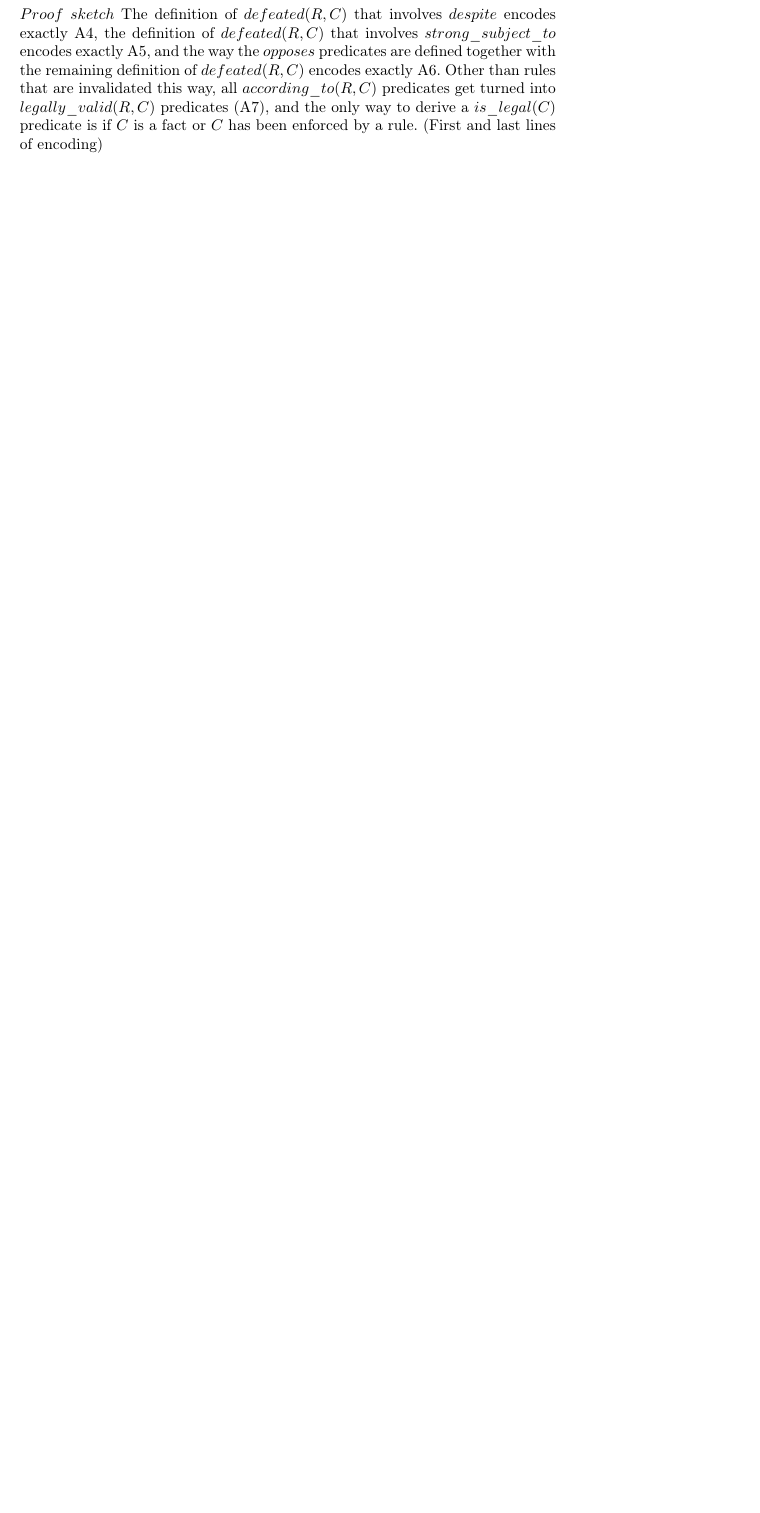
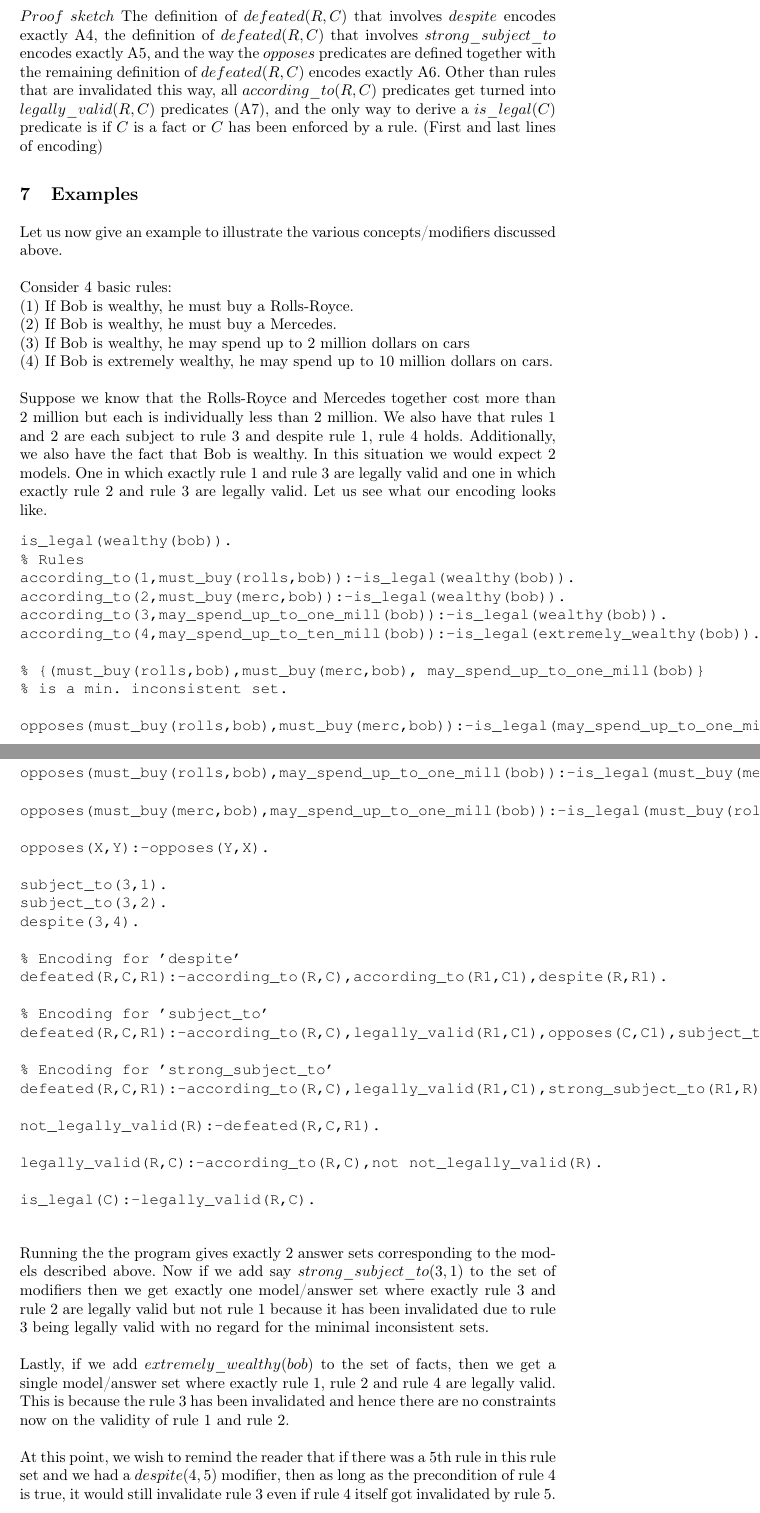
Before and after one commit to smucclaw/complaw, a LaTeX thesis (Publications/Papers/CLAR2021/main.tex, which reads Publications/Papers/CLAR2021/asp.tex): part of page 18 of 19 before the commit and two parts of pages 18 and 19 of 21 after it, the two joined at a grey line, cut so that both start at the same text, the shorter picture padded with empty space. Compiled offline with pdfLaTeX.

Commit message:
Fixed encoding and added example

```diff
--- a/Publications/Papers/CLAR2021/asp.tex
+++ b/Publications/Papers/CLAR2021/asp.tex
@@ -61,4 +63,58 @@ is_legal(C):-legally_valid(R,C).
 For a configuration $Config=(R,F,M,I)$, let the above encoding be the program $ASP_{Config}$. Then the sets of $is\_legal$ and $legally\_valid$ predicates from answer sets of $ASP_{Config}$ correspond exactly to the $models$ of $Config$.\\
 \newline
 $Proof$ $sketch$ The definition of $defeated(R,C)$ that involves $despite$ encodes exactly A4, the definition of $defeated(R,C)$ that involves $strong\_subject\_to$ encodes exactly A5, and the way the $opposes$ predicates are defined together with the remaining definition of $defeated(R,C)$ encodes exactly A6. Other than rules that are invalidated this way, all $according\_to(R,C)$ predicates get turned into $legally\_valid(R,C)$ predicates (A7), and the only way to derive a $is\_legal(C)$ predicate is if $C$ is a fact or $C$ has been enforced by a rule. (First and last lines of encoding)
-\subsection{Comments/Thoughts}
+\section{Examples}
+Let us now give an example to illustrate the various concepts/modifiers discussed above.\\
+\newline
+Consider 4 basic rules:\\
+(1) If Bob is wealthy, he must buy a Rolls-Royce.\\
+(2) If Bob is wealthy, he must buy a Mercedes.\\
+(3) If Bob is wealthy, he may spend up to 2 million dollars on cars\\
+(4) If Bob is extremely wealthy, he may spend up to 10 million dollars on cars.\\
+\newline
+Suppose we know that the Rolls-Royce and Mercedes together cost more than 2 million but each is individually less than 2 million. We also have that rules 1 and 2 are each subject to rule 3 and despite rule 1, rule 4 holds. Additionally, we also have the fact that Bob is wealthy. In this situation we would expect 2 models. One in which exactly rule 1 and rule 3 are legally valid and one in which exactly rule 2 and rule 3 are legally valid. Let us see what our encoding looks like.
+\begin{verbatim}
+is_legal(wealthy(bob)).
+% Rules
+according_to(1,must_buy(rolls,bob)):-is_legal(wealthy(bob)).
+according_to(2,must_buy(merc,bob)):-is_legal(wealthy(bob)).
+according_to(3,may_spend_up_to_one_mill(bob)):-is_legal(wealthy(bob)).
+according_to(4,may_spend_up_to_ten_mill(bob)):-is_legal(extremely_wealthy(bob)).
+
+% {(must_buy(rolls,bob),must_buy(merc,bob), may_spend_up_to_one_mill(bob)}
+% is a min. inconsistent set.
+
+opposes(must_buy(rolls,bob),must_buy(merc,bob)):-is_legal(may_spend_up_to_one_mill(bob)).
+
+opposes(must_buy(rolls,bob),may_spend_up_to_one_mill(bob)):-is_legal(must_buy(merc,bob)).
+
+opposes(must_buy(merc,bob),may_spend_up_to_one_mill(bob)):-is_legal(must_buy(rolls,bob)).
+
+opposes(X,Y):-opposes(Y,X).
+
+subject_to(3,1).
+subject_to(3,2).
+despite(3,4).
+
+% Encoding for 'despite'
+defeated(R,C,R1):-according_to(R,C),according_to(R1,C1),despite(R,R1).
+
+% Encoding for 'subject_to'
+defeated(R,C,R1):-according_to(R,C),legally_valid(R1,C1),opposes(C,C1),subject_to(R1,R).
+
+% Encoding for 'strong_subject_to'
+defeated(R,C,R1):-according_to(R,C),legally_valid(R1,C1),strong_subject_to(R1,R).
+
+not_legally_valid(R):-defeated(R,C,R1).
+
+legally_valid(R,C):-according_to(R,C),not not_legally_valid(R).
+
+is_legal(C):-legally_valid(R,C).
+
+\end{verbatim}
+Running the the program gives exactly 2 answer sets corresponding to the models described above. Now if we add say $strong\_subject\_to(3,1)$ to the set of modifiers then we get exactly one model/answer set where exactly rule 3 and rule 2 are legally valid but not rule 1 because it has been invalidated due to rule 3 being legally valid with no regard for the minimal inconsistent sets.\\
+\newline
+Lastly, if we add $extremely\_wealthy(bob)$ to the set of facts, then we get a single model/answer set where exactly rule 1, rule 2 and rule 4 are legally valid. This is because the rule 3 has been invalidated and hence there are no constraints now on the validity of rule 1 and rule 2.\\
+\newline
+At this point, we wish to remind the reader that if there was a 5th rule in this rule set and we had a $despite(4,5)$ modifier, then as long as the precondition of rule 4 is true, it would still invalidate rule 3 even if rule 4 itself got invalidated by rule 5.\\
+\newline
@@ -65,3 +124,4 @@ $Proof$ $sketch$ The definition of $defeated(R,C)$ that involves $despite$ encod
+\section{Comments/Thoughts}
 It is not entirely clear to me how to unify this approach with Martin's approach to the semantics of L4/where this stuff fits in exactly. However I think it can be done? It seems that our notions of what a rule is match well. Class hierarchies can be incorporated using rules like $is\_truck(X)\rightarrow is\_vehicle(X)$. In this set-up this information along with minimal inconsistent sets can all be stored in the parameter $I$ from the tuple. So perhaps we could rename it $T$ for background theory?\\
 \newline
 The minimal inconsistent sets in $I$ seem to somewhat loosely correspond to 'assertions' in Martin's set up although they seem to mean different things. In this set up, they are meant to encode basic domain knowledge about things that contradict each other. But I think they can also be used as a tool to check properties of the program.\\
```
Also changed, not shown: Publications/Papers/CLAR2021/asp.tex (19 more changed lines).
